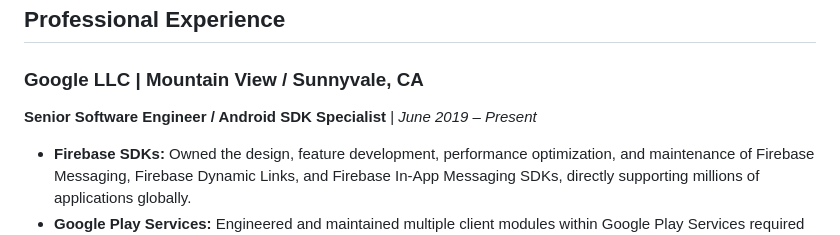
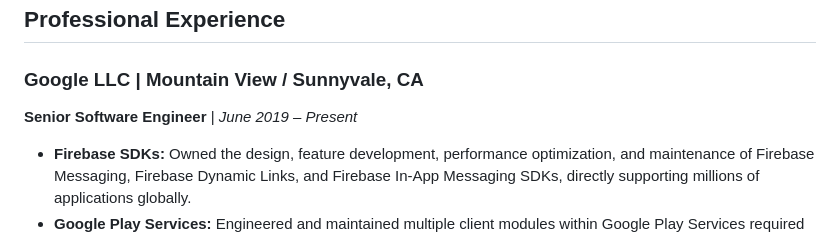
Before and after one commit to eldhosembabu/mathokkil, a Markdown page: public/CV.md, the part around the change. GitHub-like rendering.

Commit message:
Remove Android SDK Specialist from Google role in resume

```diff
--- a/public/CV.md
+++ b/public/CV.md
@@ -32,7 +32,7 @@ Innovative **Senior Software Engineer / Android Platform Specialist** with over
 ## Professional Experience
 
 ### **Google LLC** | Mountain View / Sunnyvale, CA
-**Senior Software Engineer / Android SDK Specialist** | *June 2019 – Present*
+**Senior Software Engineer** | *June 2019 – Present*
 * **Firebase SDKs:** Owned the design, feature development, performance optimization, and maintenance of Firebase Messaging, Firebase Dynamic Links, and Firebase In-App Messaging SDKs, directly supporting millions of applications globally.
 * **Google Play Services:** Engineered and maintained multiple client modules within Google Play Services required for supporting Firebase Dynamic Links and Firebase Messaging products, coordinating phased rollouts to ensure stability across billions of Android devices.
 * **Generative AI Tooling:** Extensive experience in using gen AI tools in development, triaging, document generation etc. Have experience in integrating AI Agents to our daily workflows like email triaging, calendar management, bug triaging etc.
```
